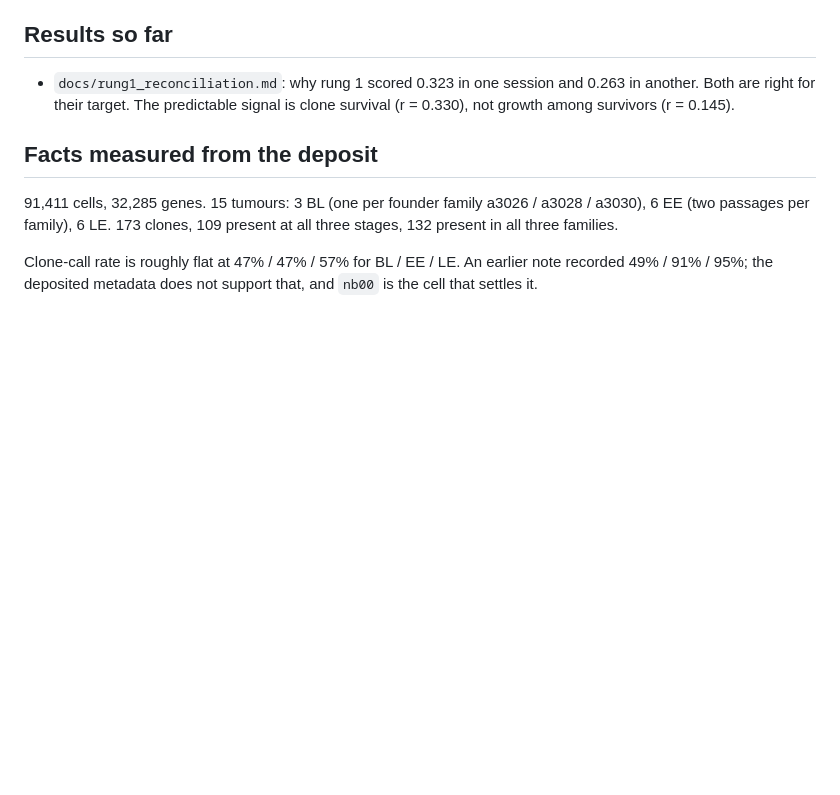
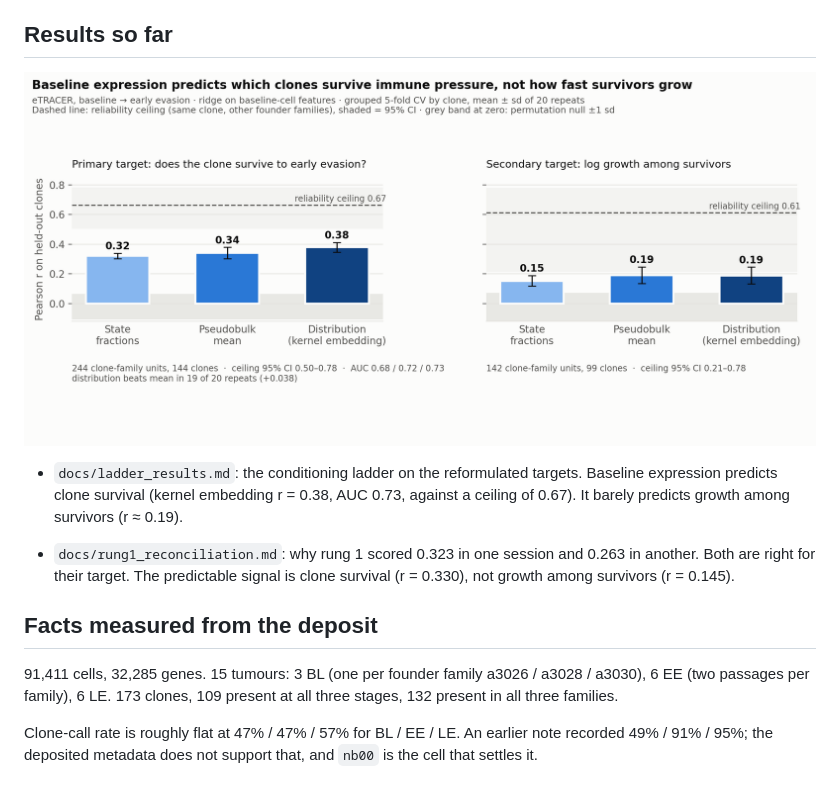
Before and after one commit to kt2820/etracer-flow-matching, a Markdown page: README.md, the part around the change. Rendered like a GitHub page; pictures changed too: docs/ladder.png (added); blank space fills up the shorter version.

```diff
--- a/README.md
+++ b/README.md
@@ -94,6 +94,13 @@ The metadata has two cell identifiers and they are not interchangeable:
 
 ## Results so far
 
+![conditioning ladder](docs/ladder.png)
+
+- `docs/ladder_results.md`: the conditioning ladder on the reformulated
+  targets. Baseline expression predicts clone survival (kernel embedding
+  r = 0.38, AUC 0.73, against a ceiling of 0.67). It barely predicts growth
+  among survivors (r ≈ 0.19).
+
 - `docs/rung1_reconciliation.md`: why rung 1 scored 0.323 in one session and
   0.263 in another. Both are right for their target. The predictable signal is
   clone survival (r = 0.330), not growth among survivors (r = 0.145).
```
Also changed, not shown: docs/ladder_results.md (added, +63 -0 lines), 5 other files.
